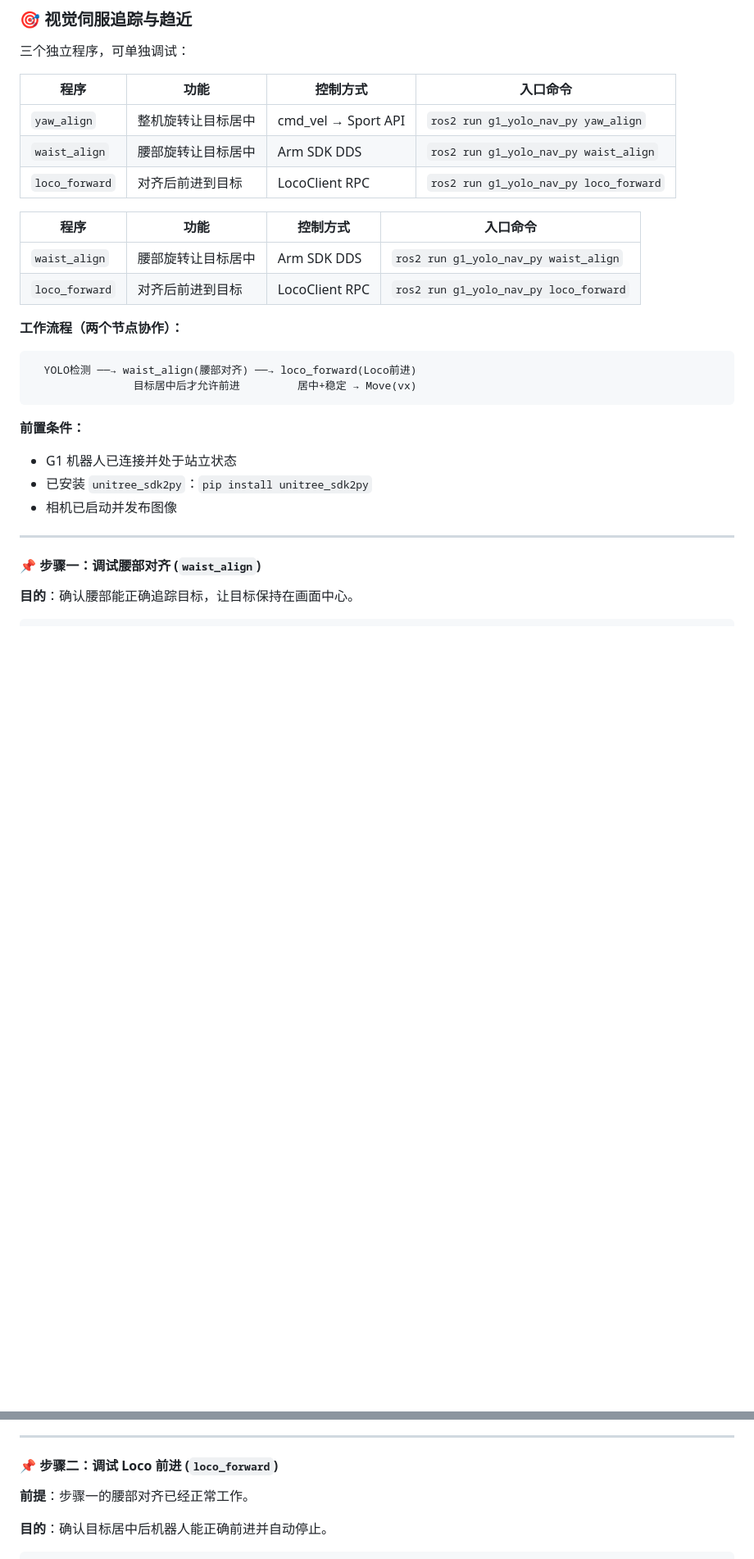
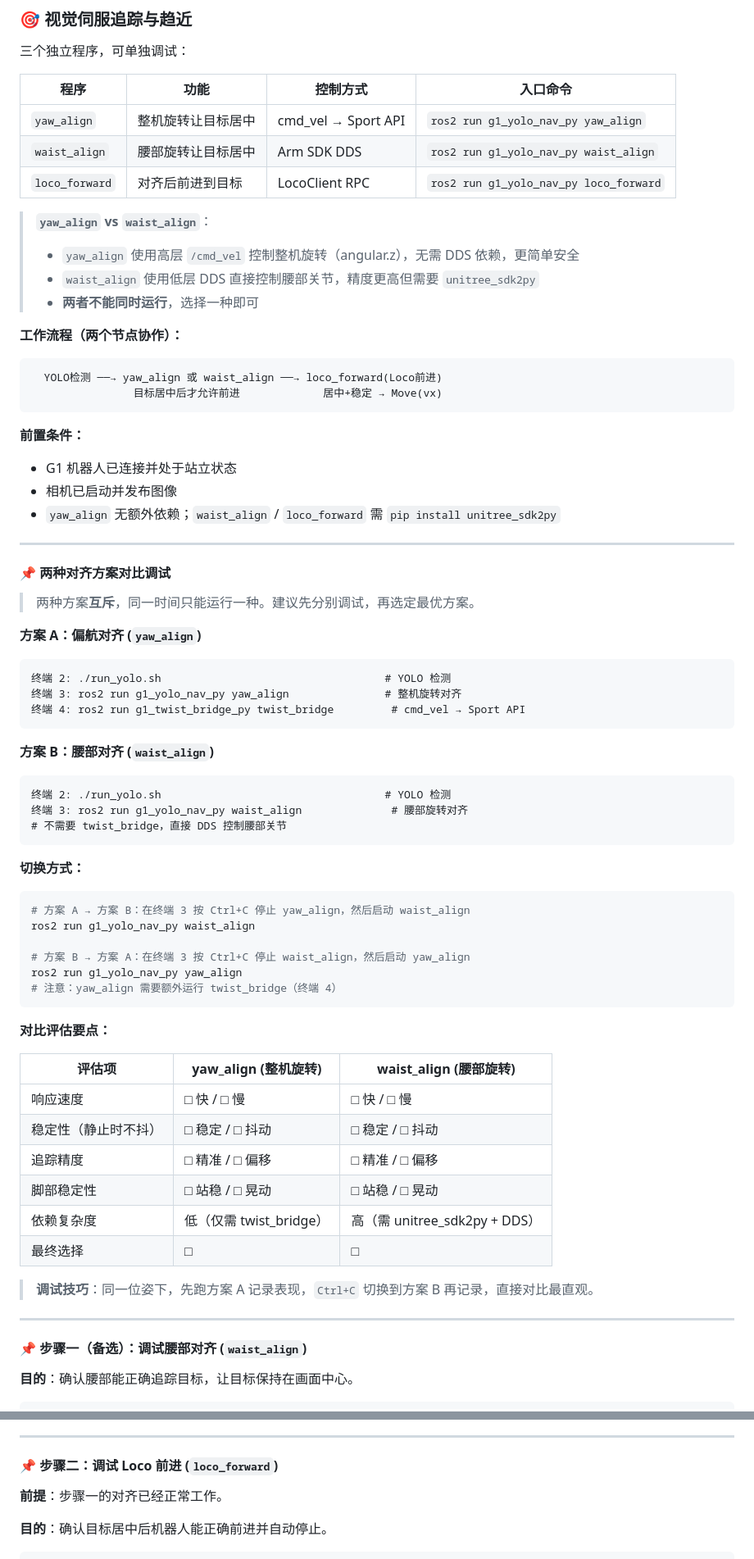
Before and after one commit to HunLi-X/manact_ws, a Markdown page: README.md, 2 parts joined by grey strips. Shown at 82% size. Rendered like a GitHub page; blank space fills up the shorter version.

Commit message:
docs: 更新 README 添加 yaw_align 对齐方案说明

````diff
--- a/README.md
+++ b/README.md
@@ -176,29 +177,72 @@ python3 -c "from ultralytics import YOLO; print(YOLO('src/g1_yolo_nav_py/yolo_v1
 
 | 程序 | 功能 | 控制方式 | 入口命令 |
 |------|------|---------|---------|
-| ``yaw_align`` | 整机旋转让目标居中 | cmd_vel → Sport API | ``ros2 run g1_yolo_nav_py yaw_align`` |
-| ``waist_align`` | 腰部旋转让目标居中 | Arm SDK DDS | ``ros2 run g1_yolo_nav_py waist_align`` |
-| ``loco_forward`` | 对齐后前进到目标 | LocoClient RPC | ``ros2 run g1_yolo_nav_py loco_forward`` |，可单独调试：
-
-| 程序 | 功能 | 控制方式 | 入口命令 |
-|------|------|---------|---------|
+| `yaw_align` | 整机旋转让目标居中 | cmd_vel → Sport API | `ros2 run g1_yolo_nav_py yaw_align` |
 | `waist_align` | 腰部旋转让目标居中 | Arm SDK DDS | `ros2 run g1_yolo_nav_py waist_align` |
 | `loco_forward` | 对齐后前进到目标 | LocoClient RPC | `ros2 run g1_yolo_nav_py loco_forward` |
 
+> **`yaw_align` vs `waist_align`**：
+> - `yaw_align` 使用高层 `/cmd_vel` 控制整机旋转（angular.z），无需 DDS 依赖，更简单安全
+> - `waist_align` 使用低层 DDS 直接控制腰部关节，精度更高但需要 `unitree_sdk2py`
+> - **两者不能同时运行**，选择一种即可
+
 **工作流程（两个节点协作）：**
 ```
-  YOLO检测 ──→ waist_align(腰部对齐) ──→ loco_forward(Loco前进)
-                目标居中后才允许前进         居中+稳定 → Move(vx)
+  YOLO检测 ──→ yaw_align 或 waist_align ──→ loco_forward(Loco前进)
+                目标居中后才允许前进             居中+稳定 → Move(vx)
 ```
 
 **前置条件：**
 - G1 机器人已连接并处于站立状态
-- 已安装 `unitree_sdk2py`：`pip install unitree_sdk2py`
 - 相机已启动并发布图像
+- `yaw_align` 无额外依赖；`waist_align` / `loco_forward` 需 `pip install unitree_sdk2py`
 
 ---
 
-#### 📌 步骤一：调试腰部对齐 (`waist_align`)
+#### 📌 两种对齐方案对比调试
+
+> 两种方案**互斥**，同一时间只能运行一种。建议先分别调试，再选定最优方案。
+
+**方案 A：偏航对齐 (`yaw_align`)**
+```
+终端 2: ./run_yolo.sh                                   # YOLO 检测
+终端 3: ros2 run g1_yolo_nav_py yaw_align               # 整机旋转对齐
+终端 4: ros2 run g1_twist_bridge_py twist_bridge         # cmd_vel → Sport API
+```
+
+**方案 B：腰部对齐 (`waist_align`)**
+```
+终端 2: ./run_yolo.sh                                   # YOLO 检测
+终端 3: ros2 run g1_yolo_nav_py waist_align              # 腰部旋转对齐
+# 不需要 twist_bridge，直接 DDS 控制腰部关节
+```
+
+**切换方式：**
+```bash
+# 方案 A → 方案 B：在终端 3 按 Ctrl+C 停止 yaw_align，然后启动 waist_align
+ros2 run g1_yolo_nav_py waist_align
+
+# 方案 B → 方案 A：在终端 3 按 Ctrl+C 停止 waist_align，然后启动 yaw_align
+ros2 run g1_yolo_nav_py yaw_align
+# 注意：yaw_align 需要额外运行 twist_bridge（终端 4）
+```
+
+**对比评估要点：**
+
+| 评估项 | yaw_align (整机旋转) | waist_align (腰部旋转) |
+|--------|---------------------|----------------------|
+| 响应速度 | □ 快 / □ 慢 | □ 快 / □ 慢 |
+| 稳定性（静止时不抖） | □ 稳定 / □ 抖动 | □ 稳定 / □ 抖动 |
+| 追踪精度 | □ 精准 / □ 偏移 | □ 精准 / □ 偏移 |
+| 脚部稳定性 | □ 站稳 / □ 晃动 | □ 站稳 / □ 晃动 |
+| 依赖复杂度 | 低（仅需 twist_bridge） | 高（需 unitree_sdk2py + DDS） |
+| 最终选择 | □ | □ |
+
+> **调试技巧**：同一位姿下，先跑方案 A 记录表现，`Ctrl+C` 切换到方案 B 再记录，直接对比最直观。
+
+---
+
+#### 📌 步骤一（备选）：调试腰部对齐 (`waist_align`)
 
 **目的**：确认腰部能正确追踪目标，让目标保持在画面中心。
 
@@ -251,7 +295,7 @@ ros2 run g1_yolo_nav_py waist_align --ros-args -p network_interface:=eth0
 
 #### 📌 步骤二：调试 Loco 前进 (`loco_forward`)
 
-**前提**：步骤一的腰部对齐已经正常工作。
+**前提**：步骤一的对齐已经正常工作。
 
 **目的**：确认目标居中后机器人能正确前进并自动停止。
 
````
Also changed, not shown: other parts of README.md (+11 -9 lines).
